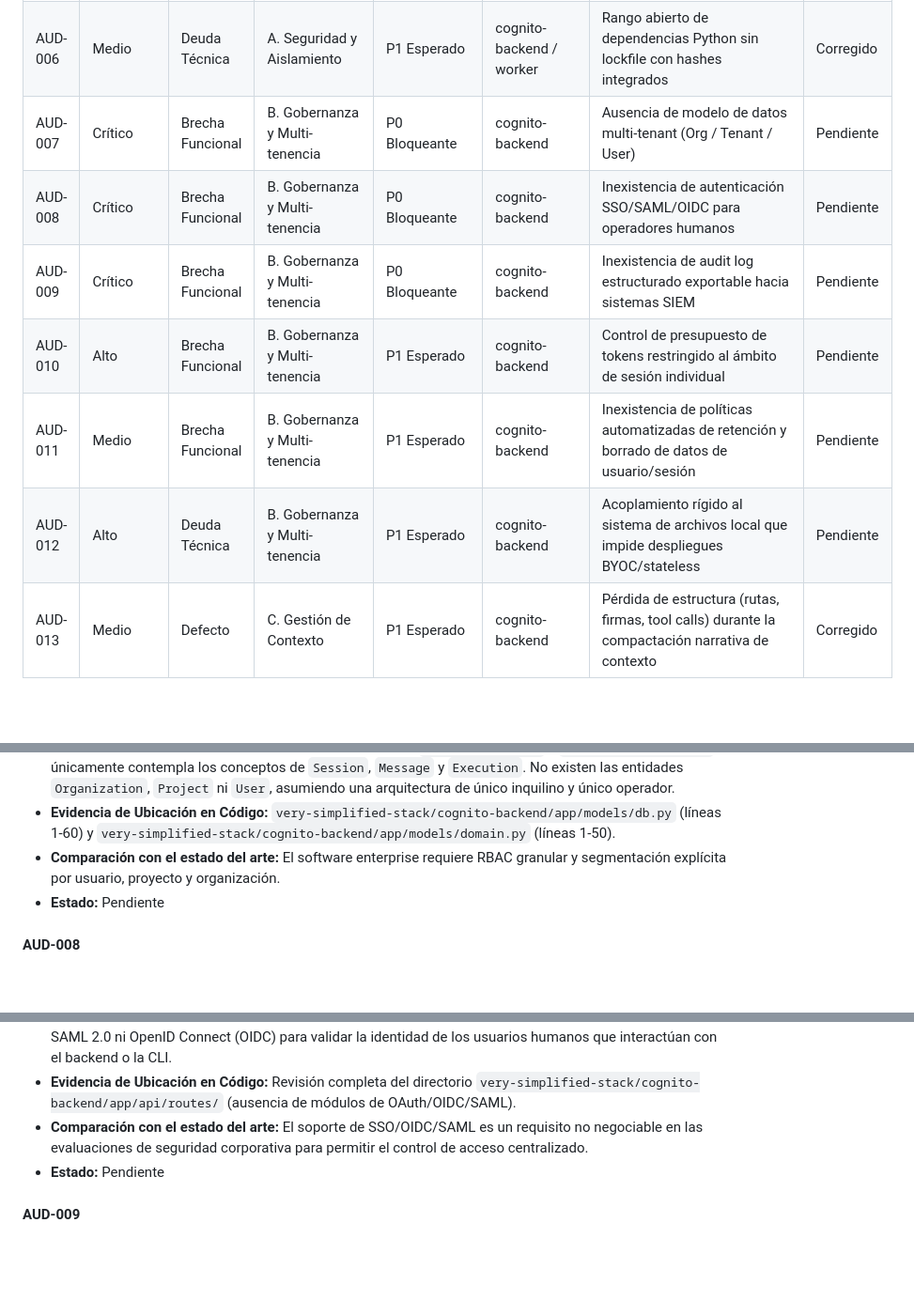
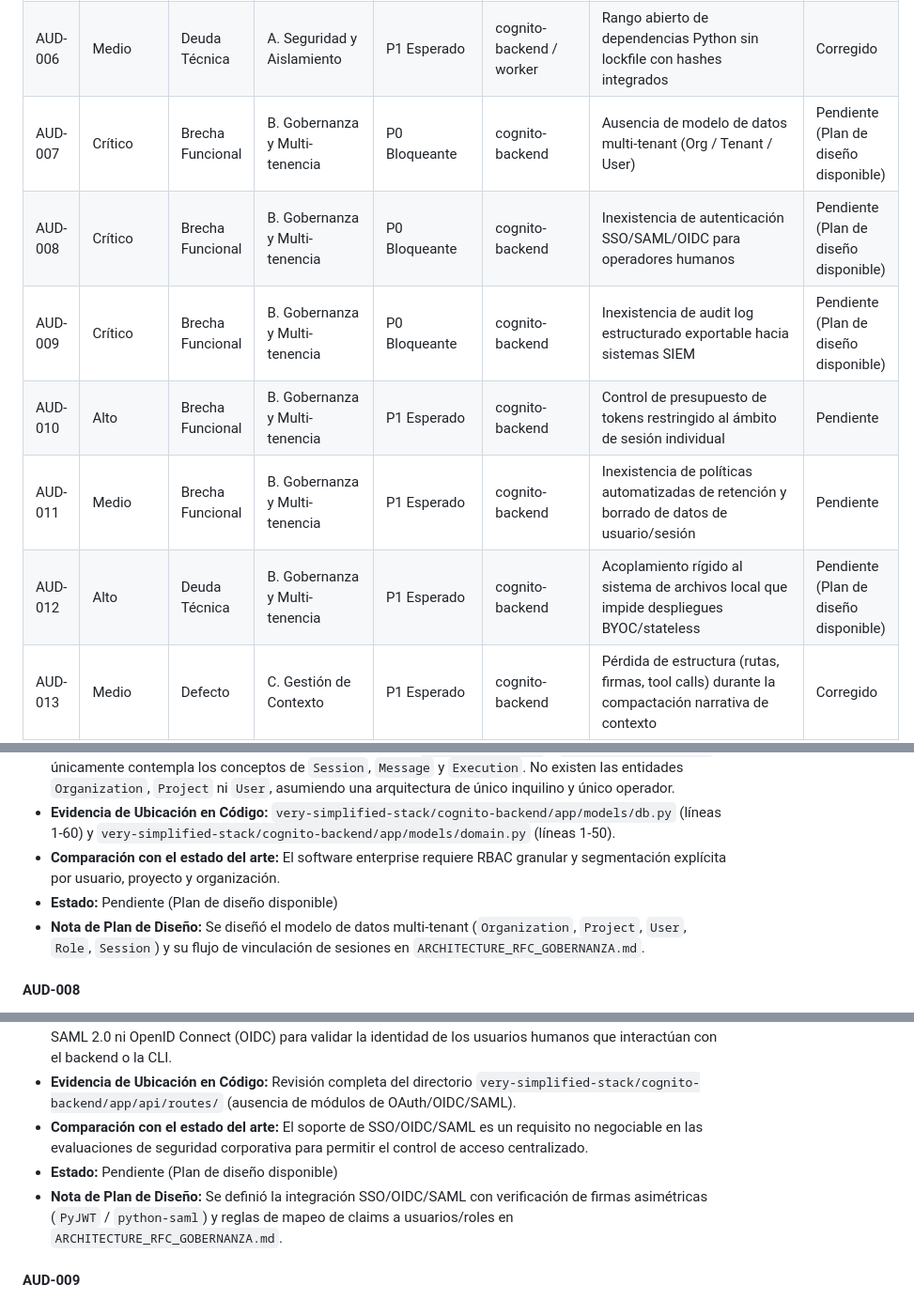
Before and after one commit to Axlfc/connect-core, a Markdown page: AUDIT_MASTER.md, 3 parts joined by grey strips. Shown at 94% size. Drawn GitHub-style; blank space fills up the shorter version.

Commit message:
docs(AUD-007,008,009,012,032): RFC de gobernanza, BYOC y escalado horizontal
Co-authored-by: Axlfc <14998495+Axlfc@users.noreply.github.com>

```diff
--- a/AUDIT_MASTER.md
+++ b/AUDIT_MASTER.md
@@ -37,12 +37,12 @@
 | AUD-004 | Crítico | Defecto | A. Seguridad y Aislamiento | P0 Bloqueante | cognito-backend | Falta de validación de Origin header y protección CSRF/CORS en conexiones HTTP/WebSocket MCP | Corregido |
 | AUD-005 | Medio | Brecha Funcional | A. Seguridad y Aislamiento | P1 Esperado | cognito-backend | Ausencia de metadatos de comportamiento (read-only/destructive/concurrency) en esquema de herramientas | Corregido |
 | AUD-006 | Medio | Deuda Técnica | A. Seguridad y Aislamiento | P1 Esperado | cognito-backend / worker | Rango abierto de dependencias Python sin lockfile con hashes integrados | Corregido |
-| AUD-007 | Crítico | Brecha Funcional | B. Gobernanza y Multi-tenencia | P0 Bloqueante | cognito-backend | Ausencia de modelo de datos multi-tenant (Org / Tenant / User) | Pendiente |
-| AUD-008 | Crítico | Brecha Funcional | B. Gobernanza y Multi-tenencia | P0 Bloqueante | cognito-backend | Inexistencia de autenticación SSO/SAML/OIDC para operadores humanos | Pendiente |
-| AUD-009 | Crítico | Brecha Funcional | B. Gobernanza y Multi-tenencia | P0 Bloqueante | cognito-backend | Inexistencia de audit log estructurado exportable hacia sistemas SIEM | Pendiente |
+| AUD-007 | Crítico | Brecha Funcional | B. Gobernanza y Multi-tenencia | P0 Bloqueante | cognito-backend | Ausencia de modelo de datos multi-tenant (Org / Tenant / User) | Pendiente (Plan de diseño disponible) |
+| AUD-008 | Crítico | Brecha Funcional | B. Gobernanza y Multi-tenencia | P0 Bloqueante | cognito-backend | Inexistencia de autenticación SSO/SAML/OIDC para operadores humanos | Pendiente (Plan de diseño disponible) |
+| AUD-009 | Crítico | Brecha Funcional | B. Gobernanza y Multi-tenencia | P0 Bloqueante | cognito-backend | Inexistencia de audit log estructurado exportable hacia sistemas SIEM | Pendiente (Plan de diseño disponible) |
 | AUD-010 | Alto | Brecha Funcional | B. Gobernanza y Multi-tenencia | P1 Esperado | cognito-backend | Control de presupuesto de tokens restringido al ámbito de sesión individual | Pendiente |
 | AUD-011 | Medio | Brecha Funcional | B. Gobernanza y Multi-tenencia | P1 Esperado | cognito-backend | Inexistencia de políticas automatizadas de retención y borrado de datos de usuario/sesión | Pendiente |
-| AUD-012 | Alto | Deuda Técnica | B. Gobernanza y Multi-tenencia | P1 Esperado | cognito-backend | Acoplamiento rígido al sistema de archivos local que impide despliegues BYOC/stateless | Pendiente |
+| AUD-012 | Alto | Deuda Técnica | B. Gobernanza y Multi-tenencia | P1 Esperado | cognito-backend | Acoplamiento rígido al sistema de archivos local que impide despliegues BYOC/stateless | Pendiente (Plan de diseño disponible) |
 | AUD-013 | Medio | Defecto | C. Gestión de Contexto | P1 Esperado | cognito-backend | Pérdida de estructura (rutas, firmas, tool calls) durante la compactación narrativa de contexto | Corregido |
 | AUD-014 | Alto | Brecha Funcional | C. Gestión de Contexto | P2 Diferenciador | cognito-backend | Ausencia de memoria de hechos del proyecto o usuario persistente entre sesiones | Pendiente |
 | AUD-015 | Medio | Brecha Funcional | C. Gestión de Contexto | P2 Diferenciador | cognito-backend | Historial de conversación estrictamente lineal sin ramificación (branching/checkpoints) | Pendiente |
@@ -299,7 +299,8 @@
 - **Descripción del problema:** El modelo de datos de Cognito (`app/models/db.py` y `app/models/domain.py`) únicamente contempla los conceptos de `Session`, `Message` y `Execution`. No existen las entidades `Organization`, `Project` ni `User`, asumiendo una arquitectura de único inquilino y único operador.
 - **Evidencia de Ubicación en Código:** `very-simplified-stack/cognito-backend/app/models/db.py` (líneas 1-60) y `very-simplified-stack/cognito-backend/app/models/domain.py` (líneas 1-50).
 - **Comparación con el estado del arte:** El software enterprise requiere RBAC granular y segmentación explícita por usuario, proyecto y organización.
-- **Estado:** Pendiente
+- **Estado:** Pendiente (Plan de diseño disponible)
+- **Nota de Plan de Diseño:** Se diseñó el modelo de datos multi-tenant (`Organization`, `Project`, `User`, `Role`, `Session`) y su flujo de vinculación de sesiones en `ARCHITECTURE_RFC_GOBERNANZA.md`.
 
 #### AUD-008
 - **ID:** AUD-008
@@ -311,7 +312,8 @@
 - **Descripción del problema:** No existe ninguna integración con esquemas de autenticación federada SSO, SAML 2.0 ni OpenID Connect (OIDC) para validar la identidad de los usuarios humanos que interactúan con el backend o la CLI.
 - **Evidencia de Ubicación en Código:** Revisión completa del directorio `very-simplified-stack/cognito-backend/app/api/routes/` (ausencia de módulos de OAuth/OIDC/SAML).
 - **Comparación con el estado del arte:** El soporte de SSO/OIDC/SAML es un requisito no negociable en las evaluaciones de seguridad corporativa para permitir el control de acceso centralizado.
-- **Estado:** Pendiente
+- **Estado:** Pendiente (Plan de diseño disponible)
+- **Nota de Plan de Diseño:** Se definió la integración SSO/OIDC/SAML con verificación de firmas asimétricas (`PyJWT` / `python-saml`) y reglas de mapeo de claims a usuarios/roles en `ARCHITECTURE_RFC_GOBERNANZA.md`.
 
 #### AUD-009
 - **ID:** AUD-009
```
Also changed, not shown: other parts of AUDIT_MASTER.md (+7 -4 lines), ARCHITECTURE_RFC_GOBERNANZA.md (added, +384 -0 lines).
